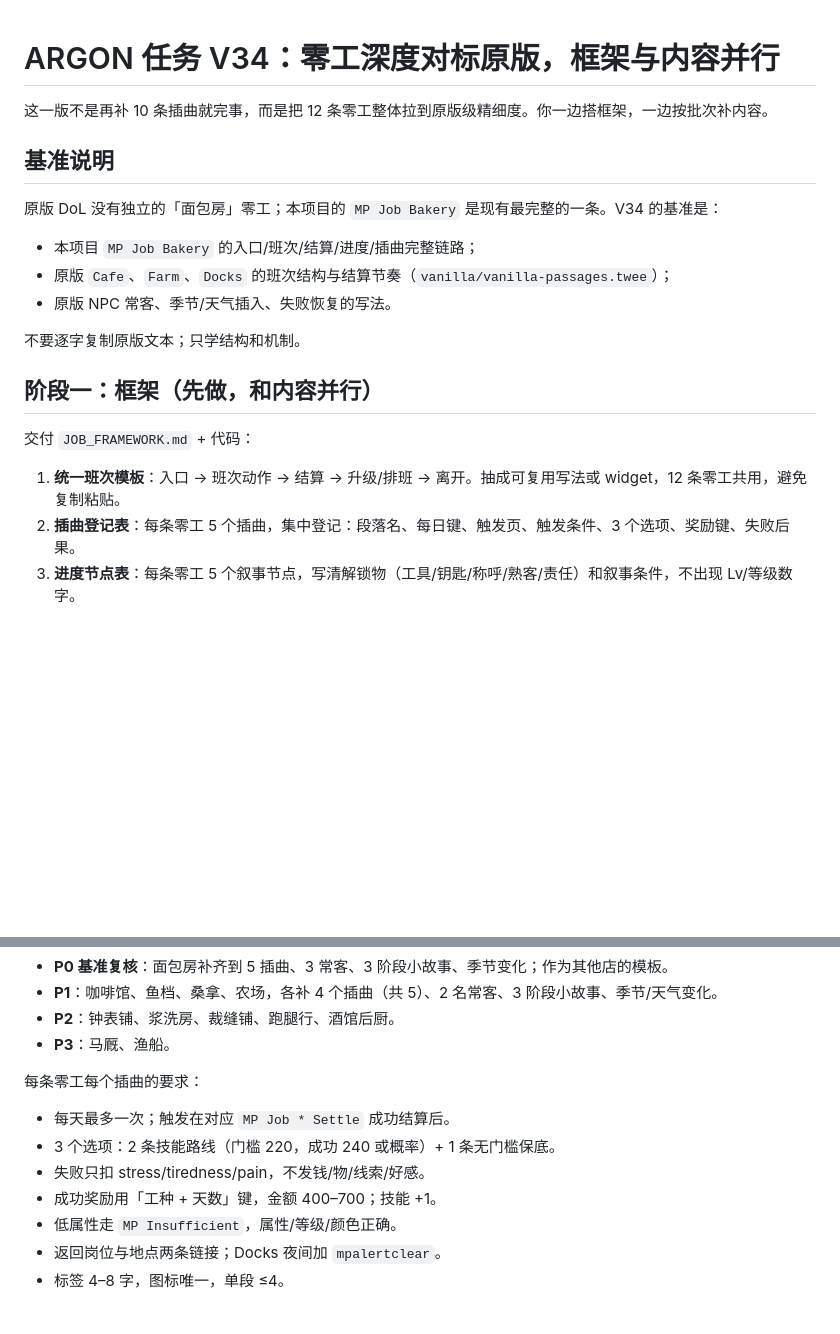
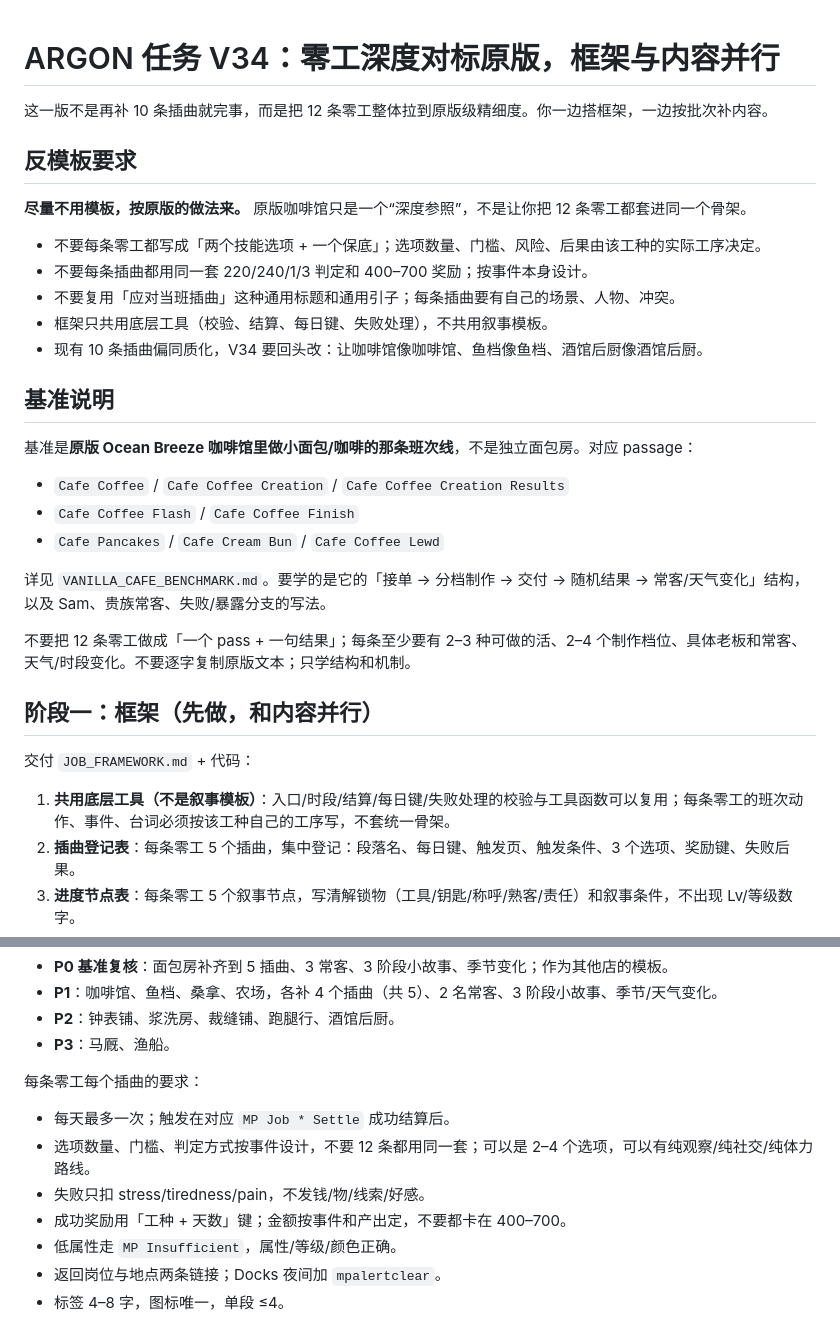
Before and after one commit to iokt63681-a11y/DoL-MP-Package, a Markdown page: docs/ARGON_TASK_V34.md, 2 parts joined by grey strips. GitHub-like rendering; blank space fills up the shorter version.

```diff
--- a/docs/ARGON_TASK_V34.md
+++ b/docs/ARGON_TASK_V34.md
@@ -2,21 +2,33 @@
 
 这一版不是再补 10 条插曲就完事，而是把 12 条零工整体拉到原版级精细度。你一边搭框架，一边按批次补内容。
 
+## 反模板要求
+
+**尽量不用模板，按原版的做法来。** 原版咖啡馆只是一个“深度参照”，不是让你把 12 条零工都套进同一个骨架。
+
+- 不要每条零工都写成「两个技能选项 + 一个保底」；选项数量、门槛、风险、后果由该工种的实际工序决定。
+- 不要每条插曲都用同一套 220/240/1/3 判定和 400–700 奖励；按事件本身设计。
+- 不要复用「应对当班插曲」这种通用标题和通用引子；每条插曲要有自己的场景、人物、冲突。
+- 框架只共用底层工具（校验、结算、每日键、失败处理），不共用叙事模板。
+- 现有 10 条插曲偏同质化，V34 要回头改：让咖啡馆像咖啡馆、鱼档像鱼档、酒馆后厨像酒馆后厨。
+
 ## 基准说明
 
-原版 DoL 没有独立的「面包房」零工；本项目的 `MP Job Bakery` 是现有最完整的一条。V34 的基准是：
+基准是**原版 Ocean Breeze 咖啡馆里做小面包/咖啡的那条班次线**，不是独立面包房。对应 passage：
 
-- 本项目 `MP Job Bakery` 的入口/班次/结算/进度/插曲完整链路；
-- 原版 `Cafe`、`Farm`、`Docks` 的班次结构与结算节奏（`vanilla/vanilla-passages.twee`）；
-- 原版 NPC 常客、季节/天气插入、失败恢复的写法。
+- `Cafe Coffee` / `Cafe Coffee Creation` / `Cafe Coffee Creation Results`
+- `Cafe Coffee Flash` / `Cafe Coffee Finish`
+- `Cafe Pancakes` / `Cafe Cream Bun` / `Cafe Coffee Lewd`
 
-不要逐字复制原版文本；只学结构和机制。
+详见 `VANILLA_CAFE_BENCHMARK.md`。要学的是它的「接单 → 分档制作 → 交付 → 随机结果 → 常客/天气变化」结构，以及 Sam、贵族常客、失败/暴露分支的写法。
+
+不要把 12 条零工做成「一个 pass + 一句结果」；每条至少要有 2–3 种可做的活、2–4 个制作档位、具体老板和常客、天气/时段变化。不要逐字复制原版文本；只学结构和机制。
 
 ## 阶段一：框架（先做，和内容并行）
 
 交付 `JOB_FRAMEWORK.md` + 代码：
 
-1. **统一班次模板**：入口 → 班次动作 → 结算 → 升级/排班 → 离开。抽成可复用写法或 widget，12 条零工共用，避免复制粘贴。
+1. **共用底层工具（不是叙事模板）**：入口/时段/结算/每日键/失败处理的校验与工具函数可以复用；每条零工的班次动作、事件、台词必须按该工种自己的工序写，不套统一骨架。
 2. **插曲登记表**：每条零工 5 个插曲，集中登记：段落名、每日键、触发页、触发条件、3 个选项、奖励键、失败后果。
 3. **进度节点表**：每条零工 5 个叙事节点，写清解锁物（工具/钥匙/称呼/熟客/责任）和叙事条件，不出现 Lv/等级数字。
 4. **常客表**：每条零工 3 名具名常客，各自的出场条件、1–2 段回调台词、关系变化。
@@ -35,9 +47,9 @@
 每条零工每个插曲的要求：
 
 - 每天最多一次；触发在对应 `MP Job * Settle` 成功结算后。
-- 3 个选项：2 条技能路线（门槛 220，成功 240 或概率）+ 1 条无门槛保底。
+- 选项数量、门槛、判定方式按事件设计，不要 12 条都用同一套；可以是 2–4 个选项，可以有纯观察/纯社交/纯体力路线。
 - 失败只扣 stress/tiredness/pain，不发钱/物/线索/好感。
-- 成功奖励用「工种 + 天数」键，金额 400–700；技能 +1。
+- 成功奖励用「工种 + 天数」键；金额按事件和产出定，不要都卡在 400–700。
 - 低属性走 `MP Insufficient`，属性/等级/颜色正确。
 - 返回岗位与地点两条链接；Docks 夜间加 `mpalertclear`。
 - 标签 4–8 字，图标唯一，单段 ≤4。
```
Also changed, not shown: docs/JOB_DEPTH_MATRIX.md (+5 -5 lines), docs/VANILLA_CAFE_BENCHMARK.md (added, +44 -0 lines).
